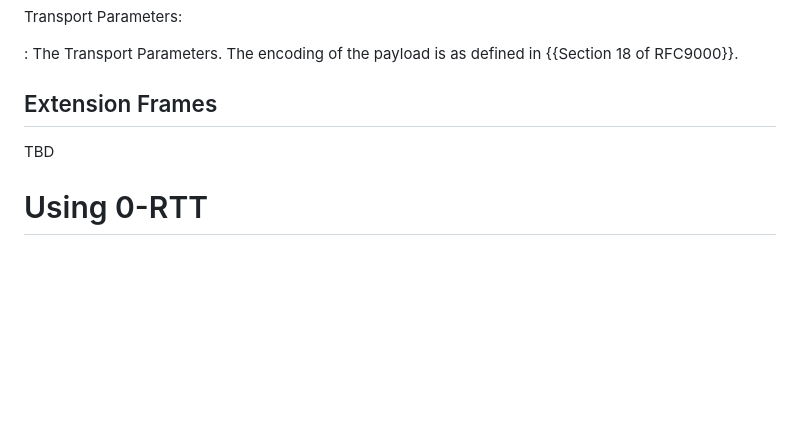
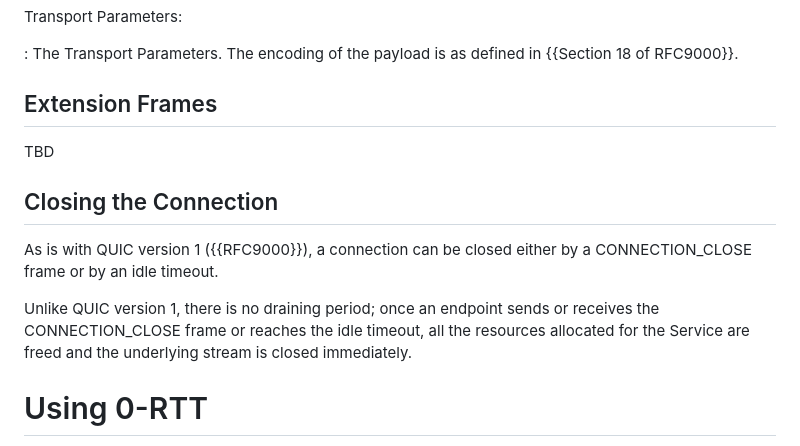
Before and after one commit to kazuho/draft-kazuho-quic-quic-on-streams, a Markdown page: draft-kazuho-quic-quic-services-for-streams.md, the part around the change. Drawn GitHub-style; blank space fills up the shorter version.

Commit message:
no draining period

```diff
--- a/draft-kazuho-quic-quic-services-for-streams.md
+++ b/draft-kazuho-quic-quic-services-for-streams.md
@@ -159,6 +159,17 @@ Transport Parameters:
 TBD
 
 
+## Closing the Connection
+
+As is with QUIC version 1 ({{RFC9000}}), a connection can be closed either by a
+CONNECTION_CLOSE frame or by an idle timeout.
+
+Unlike QUIC version 1, there is no draining period; once an endpoint sends or
+receives the CONNECTION_CLOSE frame or reaches the idle timeout, all the
+resources allocated for the Service are freed and the underlying stream is
+closed immediately.
+
+
 # Using 0-RTT
 
 TLS 1.3 ({{?RFC8446}}) introduced the concept of early data (also knows as
```
